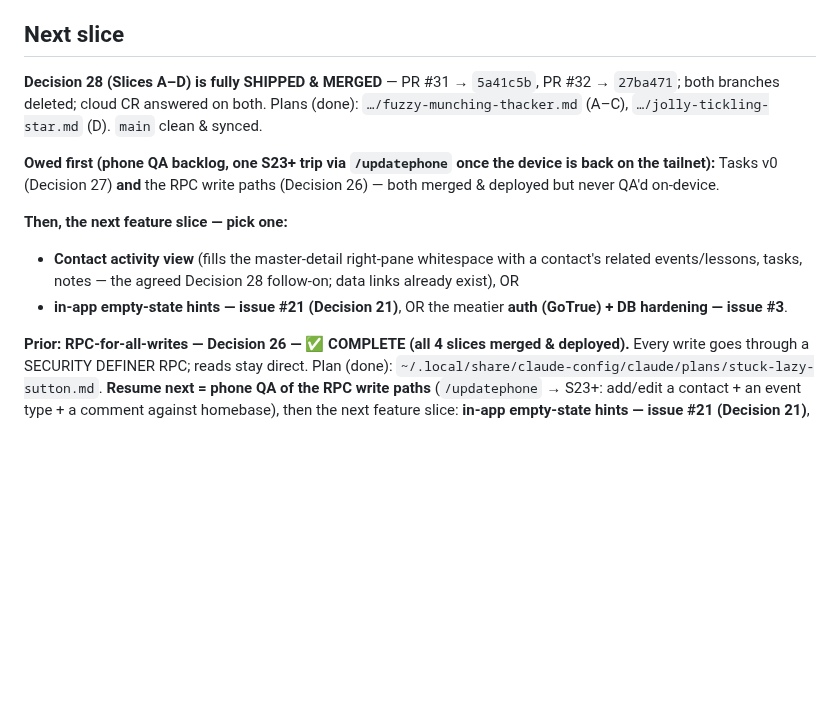
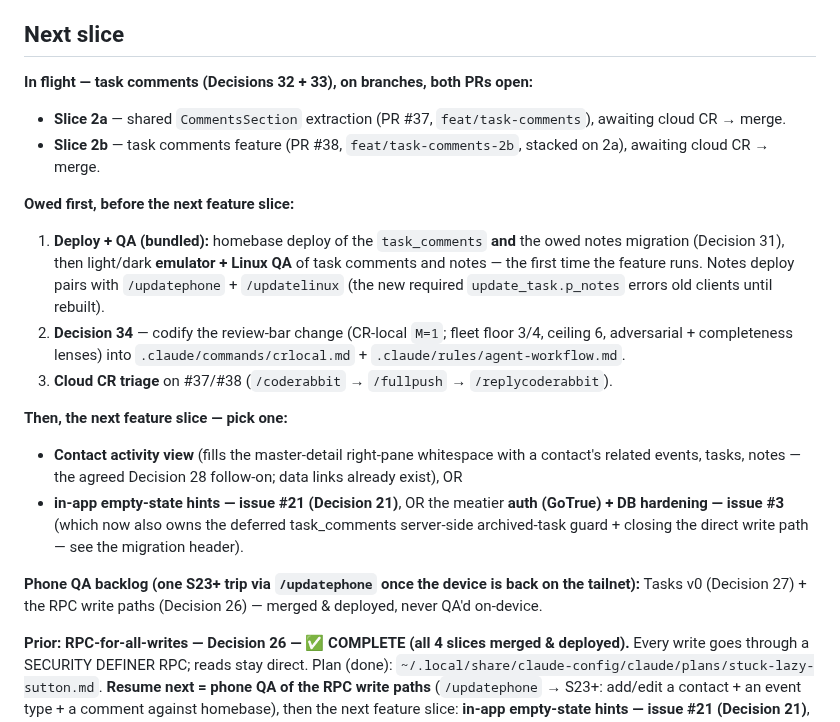
Before and after one commit to okpilot/first-android-app, a Markdown page: docs/plan.md, the part around the change. Drawn GitHub-style; blank space fills up the shorter version.

Commit message:
docs: refresh plan.md Next-slice section for task comments (wrapup)
The "## Next slice" section still pointed at Decision 28 / contact-activity;
update it to the in-flight task-comments work (Slices 2a/2b, PRs #37/#38) and
the owed deploy+QA / Decision 34 / cloud-CR items. Addresses cloud CR #37 nit.

Co-Authored-By: Claude Opus 4.8 (1M context) <noreply@anthropic.com>

```diff
--- a/docs/plan.md
+++ b/docs/plan.md
@@ -40,19 +40,28 @@ disposable. Built emergently — thin slices, one at a time.
 4. **Next candidates:** DB security hardening (issue #3 — RPC `auth.uid()`, revoke PUBLIC execute, column-level write grants) · **auth (GoTrue)** logins + owner-based RLS · search/filter on the list · run on the physical S23+ · full 7-column week (wide-screen adaptive).
 
 ## Next slice
-**Decision 28 (Slices A–D) is fully SHIPPED & MERGED** — PR #31 → `5a41c5b`, PR #32 → `27ba471`; both
-branches deleted; cloud CR answered on both. Plans (done): `…/fuzzy-munching-thacker.md` (A–C),
-`…/jolly-tickling-star.md` (D). `main` clean & synced.
+**In flight — task comments (Decisions 32 + 33), on branches, both PRs open:**
+- **Slice 2a** — shared `CommentsSection` extraction (PR #37, `feat/task-comments`), awaiting cloud CR → merge.
+- **Slice 2b** — task comments feature (PR #38, `feat/task-comments-2b`, stacked on 2a), awaiting cloud CR → merge.
 
-**Owed first (phone QA backlog, one S23+ trip via `/updatephone` once the device is back on the
-tailnet):** Tasks v0 (Decision 27) **and** the RPC write paths (Decision 26) — both merged & deployed
-but never QA'd on-device.
+**Owed first, before the next feature slice:**
+1. **Deploy + QA (bundled):** homebase deploy of the `task_comments` **and** the owed notes
+   migration (Decision 31), then light/dark **emulator + Linux QA** of task comments and notes — the
+   first time the feature runs. Notes deploy pairs with `/updatephone` + `/updatelinux` (the new
+   required `update_task.p_notes` errors old clients until rebuilt).
+2. **Decision 34** — codify the review-bar change (CR-local `M=1`; fleet floor 3/4, ceiling 6,
+   adversarial + completeness lenses) into `.claude/commands/crlocal.md` + `.claude/rules/agent-workflow.md`.
+3. **Cloud CR triage** on #37/#38 (`/coderabbit` → `/fullpush` → `/replycoderabbit`).
 
 **Then, the next feature slice — pick one:**
 - **Contact activity view** (fills the master-detail right-pane whitespace with a contact's related
-  events/lessons, tasks, notes — the agreed Decision 28 follow-on; data links already exist), OR
+  events, tasks, notes — the agreed Decision 28 follow-on; data links already exist), OR
 - **in-app empty-state hints — issue #21 (Decision 21)**, OR the meatier **auth (GoTrue) + DB
-  hardening — issue #3**.
+  hardening — issue #3** (which now also owns the deferred task_comments server-side archived-task
+  guard + closing the direct write path — see the migration header).
+
+**Phone QA backlog (one S23+ trip via `/updatephone` once the device is back on the tailnet):**
+Tasks v0 (Decision 27) + the RPC write paths (Decision 26) — merged & deployed, never QA'd on-device.
 
 **Prior: RPC-for-all-writes — Decision 26 — ✅ COMPLETE (all 4 slices merged & deployed).** Every write goes through a SECURITY DEFINER RPC; reads
 stay direct. Plan (done): `~/.local/share/claude-config/claude/plans/stuck-lazy-sutton.md`.
```
